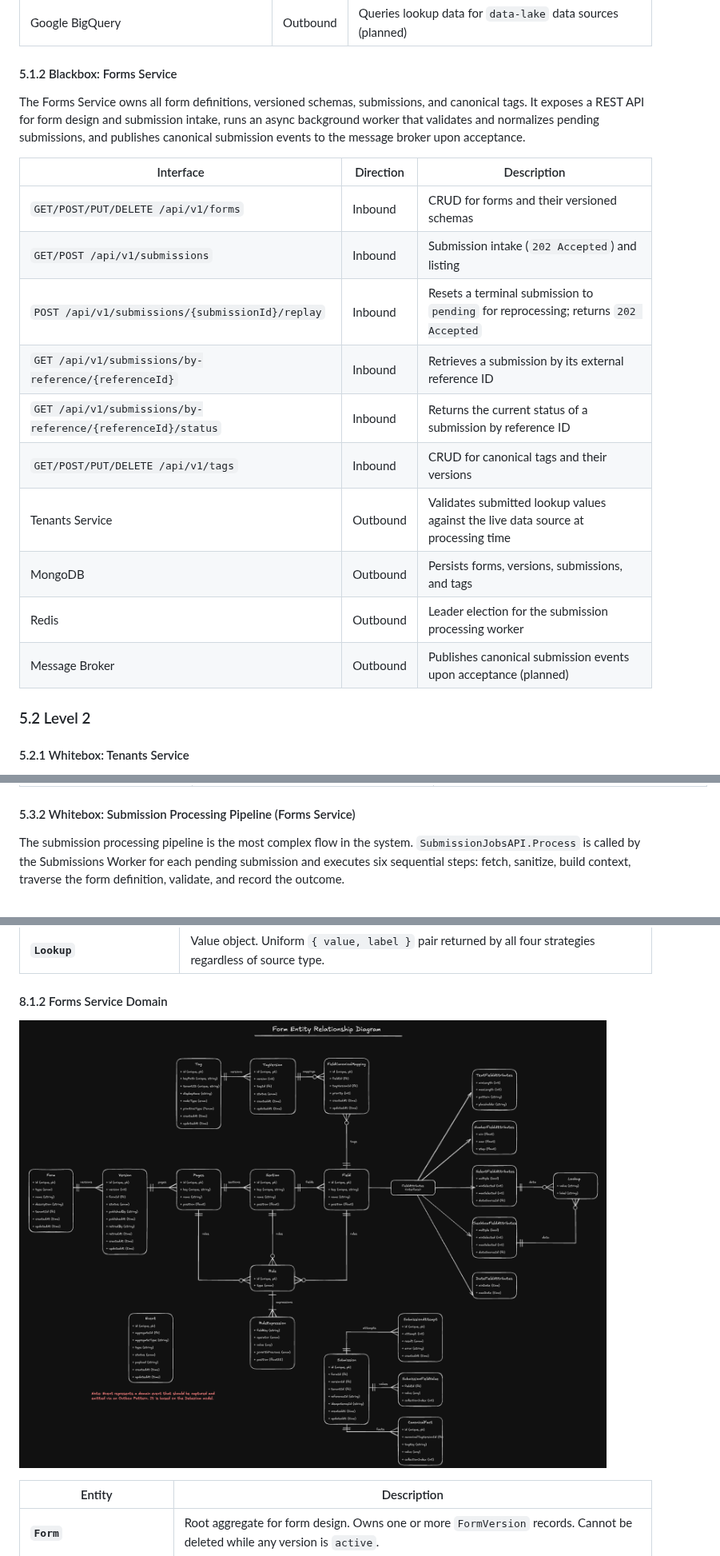
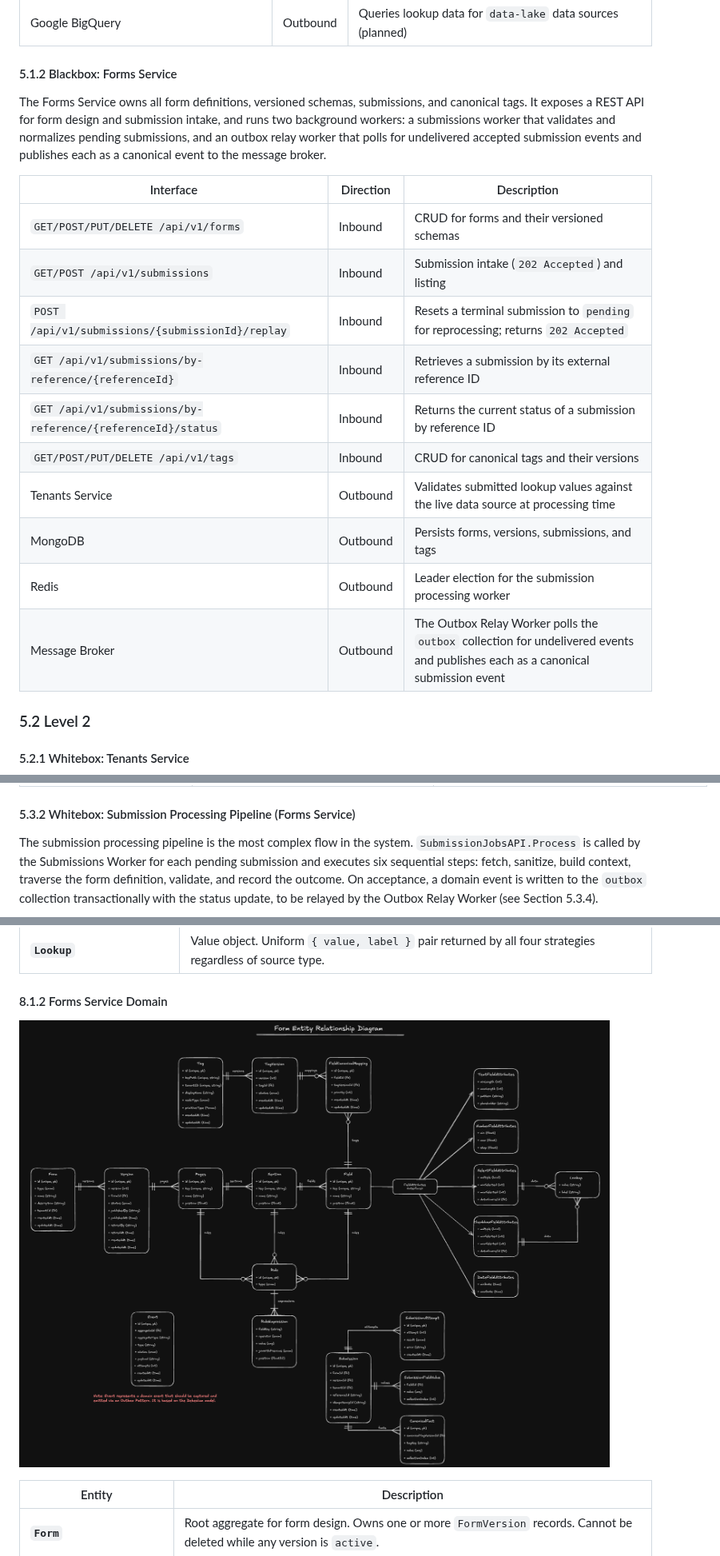
Before and after one commit to cmclaughlin24/sundance, a Markdown page: backend/docs/architecture.md, 3 parts joined by grey strips. Shown at 80% size. GitHub-like rendering; pictures changed too: backend/docs/imgs/Form Entity Relationship Diagram.png.

Commit message:
forms | set-up outbox for form domain events

````diff
--- a/backend/docs/architecture.md
+++ b/backend/docs/architecture.md
@@ -196,20 +197,20 @@ The Tenants Service owns all tenant and data source configuration. It exposes a
 
 #### 5.1.2 Blackbox: Forms Service
 
-The Forms Service owns all form definitions, versioned schemas, submissions, and canonical tags. It exposes a REST API for form design and submission intake, runs an async background worker that validates and normalizes pending submissions, and publishes canonical submission events to the message broker upon acceptance.
+The Forms Service owns all form definitions, versioned schemas, submissions, and canonical tags. It exposes a REST API for form design and submission intake, and runs two background workers: a submissions worker that validates and normalizes pending submissions, and an outbox relay worker that polls for undelivered accepted submission events and publishes each as a canonical event to the message broker.
 
-| Interface                                                   | Direction | Description                                                                        |
-| ----------------------------------------------------------- | --------- | ---------------------------------------------------------------------------------- |
-| `GET/POST/PUT/DELETE /api/v1/forms`                         | Inbound   | CRUD for forms and their versioned schemas                                         |
-| `GET/POST /api/v1/submissions`                              | Inbound   | Submission intake (`202 Accepted`) and listing                                     |
-| `POST /api/v1/submissions/{submissionId}/replay`            | Inbound   | Resets a terminal submission to `pending` for reprocessing; returns `202 Accepted` |
-| `GET /api/v1/submissions/by-reference/{referenceId}`        | Inbound   | Retrieves a submission by its external reference ID                                |
-| `GET /api/v1/submissions/by-reference/{referenceId}/status` | Inbound   | Returns the current status of a submission by reference ID                         |
-| `GET/POST/PUT/DELETE /api/v1/tags`                          | Inbound   | CRUD for canonical tags and their versions                                         |
-| Tenants Service                                             | Outbound  | Validates submitted lookup values against the live data source at processing time  |
-| MongoDB                                                     | Outbound  | Persists forms, versions, submissions, and tags                                    |
-| Redis                                                       | Outbound  | Leader election for the submission processing worker                               |
-| Message Broker                                              | Outbound  | Publishes canonical submission events upon acceptance (planned)                    |
+| Interface                                                   | Direction | Description                                                                                                                     |
+| ----------------------------------------------------------- | --------- | ------------------------------------------------------------------------------------------------------------------------------- |
+| `GET/POST/PUT/DELETE /api/v1/forms`                         | Inbound   | CRUD for forms and their versioned schemas                                                                                      |
+| `GET/POST /api/v1/submissions`                              | Inbound   | Submission intake (`202 Accepted`) and listing                                                                                  |
+| `POST /api/v1/submissions/{submissionId}/replay`            | Inbound   | Resets a terminal submission to `pending` for reprocessing; returns `202 Accepted`                                              |
+| `GET /api/v1/submissions/by-reference/{referenceId}`        | Inbound   | Retrieves a submission by its external reference ID                                                                             |
+| `GET /api/v1/submissions/by-reference/{referenceId}/status` | Inbound   | Returns the current status of a submission by reference ID                                                                      |
+| `GET/POST/PUT/DELETE /api/v1/tags`                          | Inbound   | CRUD for canonical tags and their versions                                                                                      |
+| Tenants Service                                             | Outbound  | Validates submitted lookup values against the live data source at processing time                                               |
+| MongoDB                                                     | Outbound  | Persists forms, versions, submissions, and tags                                                                                 |
+| Redis                                                       | Outbound  | Leader election for the submission processing worker                                                                            |
+| Message Broker                                              | Outbound  | The Outbox Relay Worker polls the `outbox` collection for undelivered events and publishes each as a canonical submission event |
 
 ### 5.2 Level 2
 
@@ -333,7 +337,7 @@ flowchart TD
 
 #### 5.3.2 Whitebox: Submission Processing Pipeline (Forms Service)
 
-The submission processing pipeline is the most complex flow in the system. `SubmissionJobsAPI.Process` is called by the Submissions Worker for each pending submission and executes six sequential steps: fetch, sanitize, build context, traverse the form definition, validate, and record the outcome.
+The submission processing pipeline is the most complex flow in the system. `SubmissionJobsAPI.Process` is called by the Submissions Worker for each pending submission and executes six sequential steps: fetch, sanitize, build context, traverse the form definition, validate, and record the outcome. On acceptance, a domain event is written to the `outbox` collection transactionally with the status update, to be relayed by the Outbox Relay Worker (see Section 5.3.4).
 
 ```mermaid
 flowchart TD
````
Also changed, not shown: other parts of backend/docs/architecture.md (+43 -8 lines), 10 other files.
